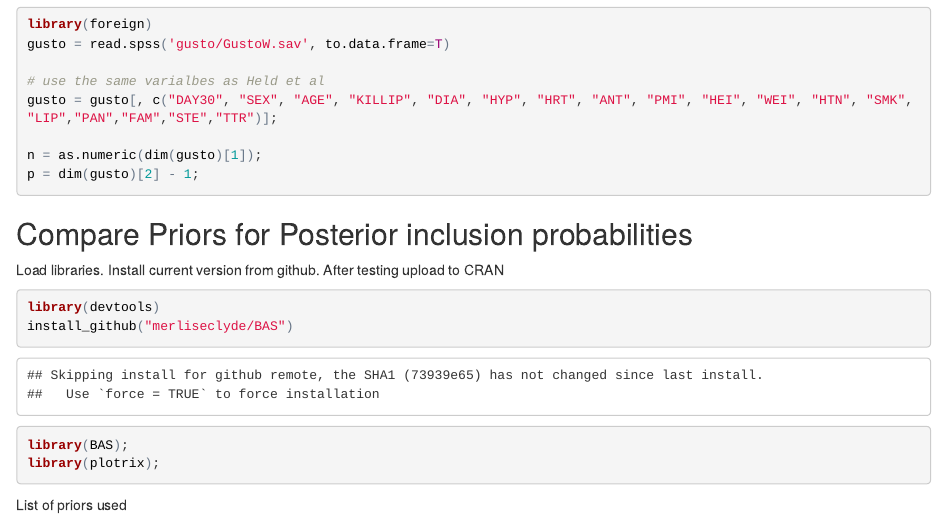
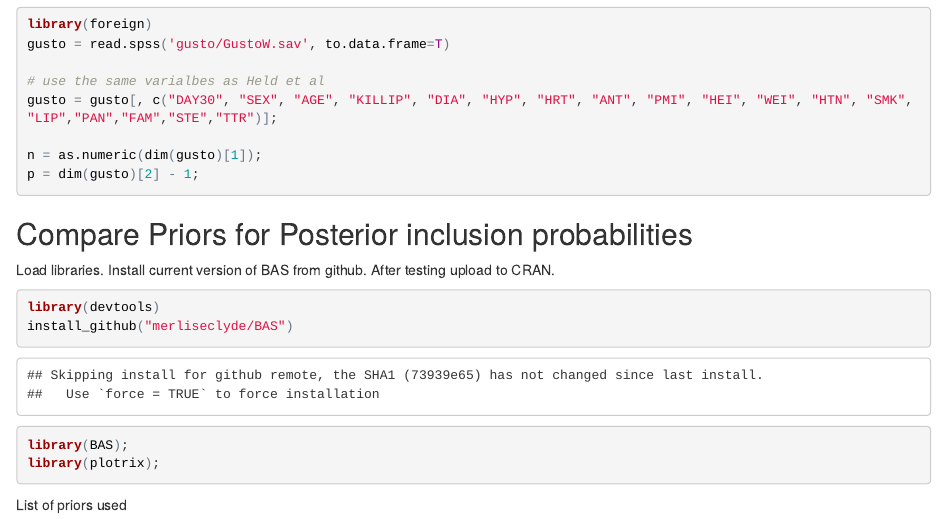
Before and after one commit to merliseclyde/CHIC, an R Markdown document (GUSTO/gusto.Rmd): the page in a window 1100 px wide, from 170 px down. The pictures show the output file GUSTO/gusto.html that the author committed with the source, opened offline.

Commit message:
no change

````diff
--- a/GUSTO/gusto.Rmd
+++ b/GUSTO/gusto.Rmd
@@ -26,7 +26,7 @@ p = dim(gusto)[2] - 1;
 
 ## Compare Priors for Posterior inclusion probabilities
 
-Load libraries.  Install current version from github.  After testing upload to CRAN
+Load libraries.  Install current version of BAS from github.  After testing upload to CRAN.
 
 ```{r libraries}
 library(devtools)
````
Also changed, not shown: GUSTO/gusto.html, 1 other file.
